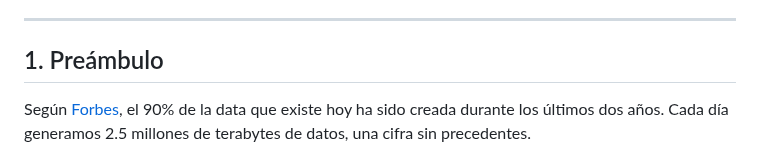
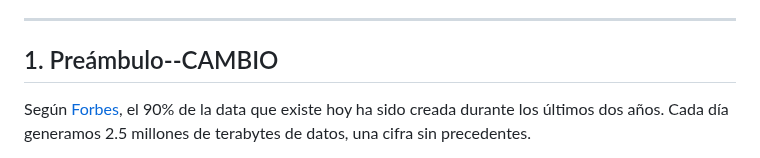
Before and after one commit to Laboratoria/DEV009-data-lovers, a Markdown page: README.md, the part around the change. Rendered like a GitHub page.

Commit message:
prueba cambios

```diff
--- a/README.md
+++ b/README.md
@@ -14,7 +14,7 @@
 
 ***
 
-## 1. Preámbulo
+## 1. Preámbulo--CAMBIO
 
 Según [Forbes](https://www.forbes.com/sites/bernardmarr/2018/05/21/how-much-data-do-we-create-every-day-the-mind-blowing-stats-everyone-should-read),
 el 90% de la data que existe hoy ha sido creada durante los últimos dos años.
```
